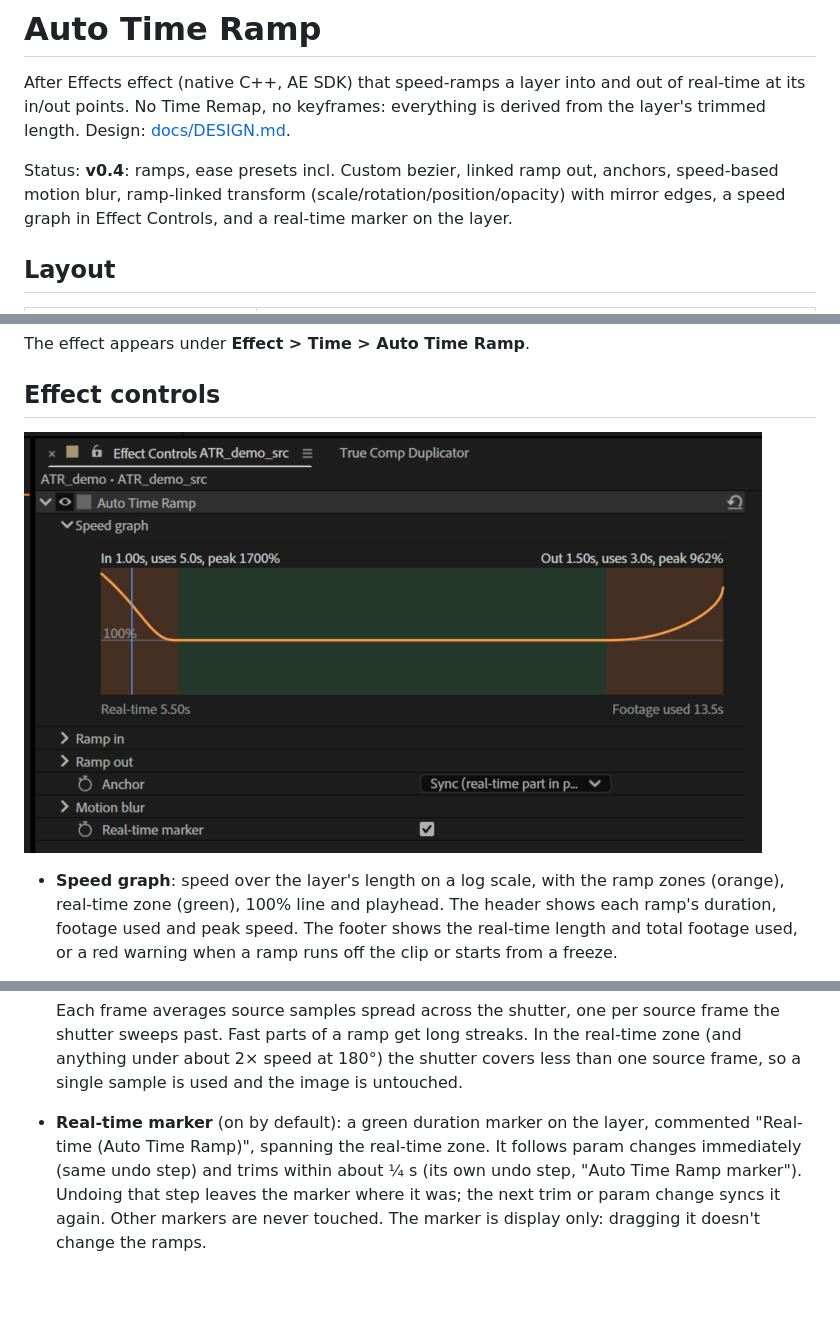
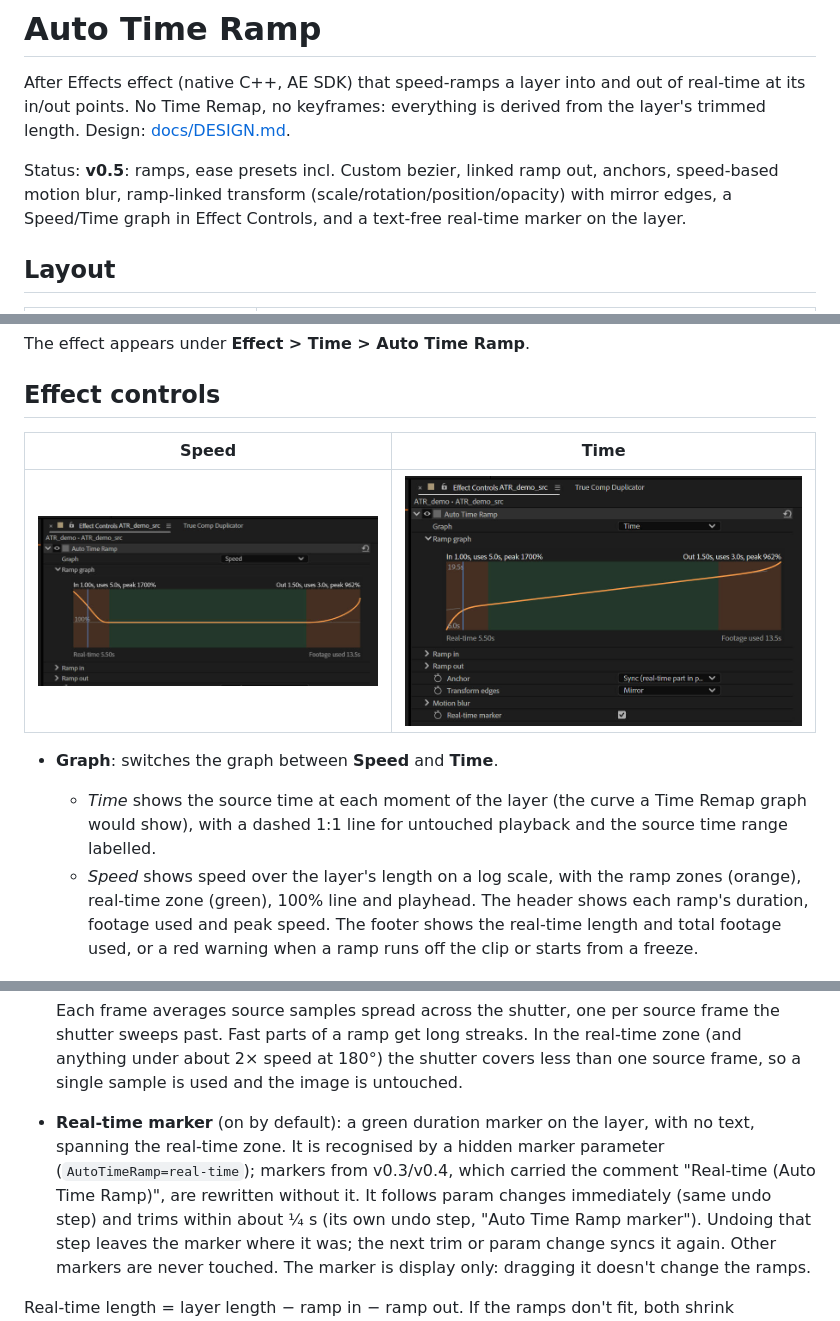
Before and after one commit to derflowx/AE_AutoTimeRamp, a Markdown page: README.md, 3 parts joined by grey strips. Drawn GitHub-style; pictures changed too: docs/speed-graph.jpg, docs/time-graph.jpg (added); blank space fills up the shorter version.

```diff
--- a/README.md
+++ b/README.md
@@ -4,9 +4,9 @@ After Effects effect (native C++, AE SDK) that speed-ramps a layer into and out
 in/out points. No Time Remap, no keyframes: everything is derived from the layer's trimmed length.
 Design: [docs/DESIGN.md](docs/DESIGN.md).
 
-Status: **v0.4**: ramps, ease presets incl. Custom bezier, linked ramp out, anchors, speed-based
-motion blur, ramp-linked transform (scale/rotation/position/opacity) with mirror edges, a speed
-graph in Effect Controls, and a real-time marker on the layer.
+Status: **v0.5**: ramps, ease presets incl. Custom bezier, linked ramp out, anchors, speed-based
+motion blur, ramp-linked transform (scale/rotation/position/opacity) with mirror edges, a Speed/Time
+graph in Effect Controls, and a text-free real-time marker on the layer.
 
 ## Layout
 
@@ -49,9 +49,14 @@ The effect appears under **Effect > Time > Auto Time Ramp**.
 
 ## Effect controls
 
-![Speed graph in Effect Controls](docs/speed-graph.jpg)
+| Speed | Time |
+|---|---|
+| ![Speed graph](docs/speed-graph.jpg) | ![Time graph](docs/time-graph.jpg) |
 
-- **Speed graph**: speed over the layer's length on a log scale, with the ramp zones (orange),
+- **Graph**: switches the graph between **Speed** and **Time**.
+  - *Time* shows the source time at each moment of the layer (the curve a Time Remap graph would show),
+    with a dashed 1:1 line for untouched playback and the source time range labelled.
+  - *Speed* shows speed over the layer's length on a log scale, with the ramp zones (orange),
   real-time zone (green), 100% line and playhead. The header shows each ramp's duration, footage
   used and peak speed. The footer shows the real-time length and total footage used, or a red warning
   when a ramp runs off the clip or starts from a freeze.
@@ -90,8 +95,9 @@ The effect appears under **Effect > Time > Auto Time Ramp**.
   speed at 180°) the shutter covers less than one source frame, so a single sample is used and the
   image is untouched.
 
-- **Real-time marker** (on by default): a green duration marker on the layer, commented
-  "Real-time (Auto Time Ramp)", spanning the real-time zone. It follows param changes immediately (same
+- **Real-time marker** (on by default): a green duration marker on the layer, with no text, spanning
+  the real-time zone. It is recognised by a hidden marker parameter (`AutoTimeRamp=real-time`);
+  markers from v0.3/v0.4, which carried the comment "Real-time (Auto Time Ramp)", are rewritten without it. It follows param changes immediately (same
   undo step) and trims within about ¼ s (its own undo step, "Auto Time Ramp marker"). Undoing that step
   leaves the marker where it was; the next trim or param change syncs it again. Other markers are never
   touched. The marker is display only: dragging it doesn't change the ramps.
```
Also changed, not shown: other parts of README.md (+2 -1 lines), docs/DESIGN.md (+2 -1 lines), 7 other files.
